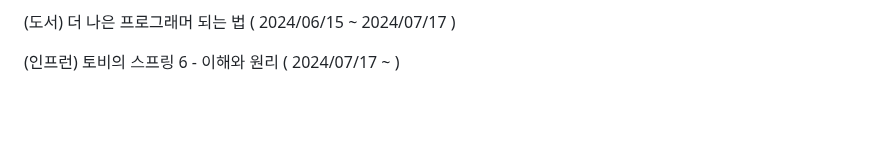
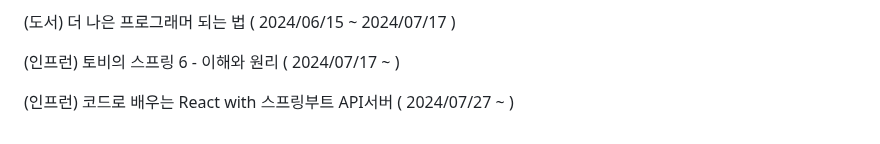
Before and after one commit to YeongBinByeon/clone_coding, a Markdown page: README.md, the part around the change. Drawn GitHub-style; blank space fills up the shorter version.

```diff
--- a/README.md
+++ b/README.md
@@ -277,3 +277,5 @@ https://www.youtube.com/watch?v=b65zIH7sDug
 (도서) 더 나은 프로그래머 되는 법 ( 2024/06/15 ~ 2024/07/17 )
 
 (인프런) 토비의 스프링 6 - 이해와 원리 ( 2024/07/17 ~ )
+
+(인프런) 코드로 배우는 React with 스프링부트 API서버 ( 2024/07/27 ~ )
```
